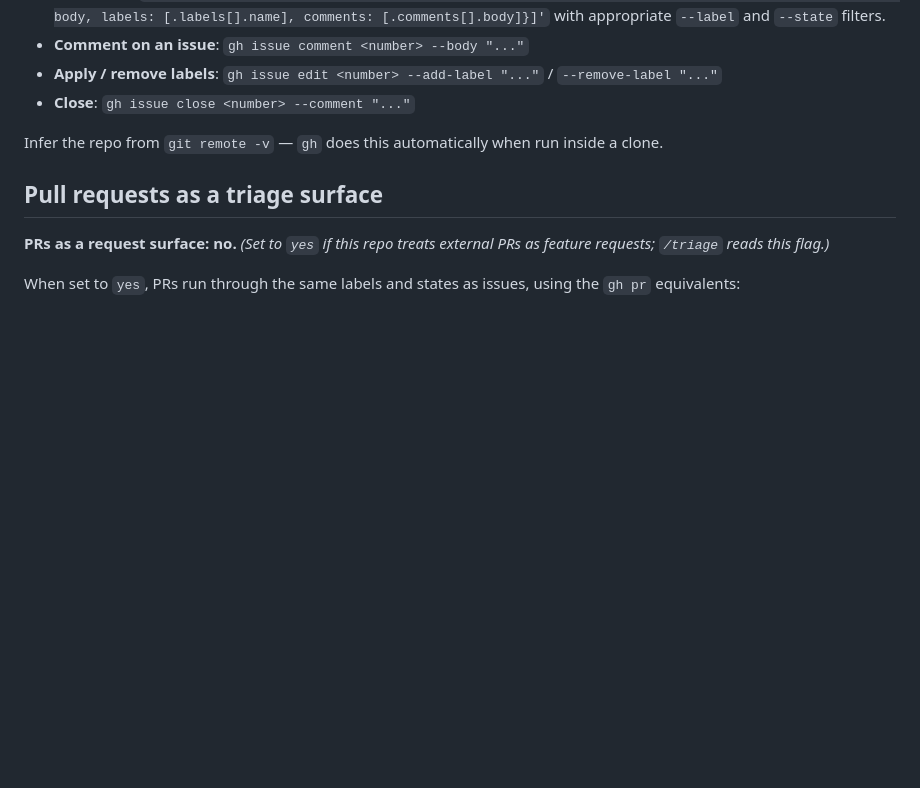
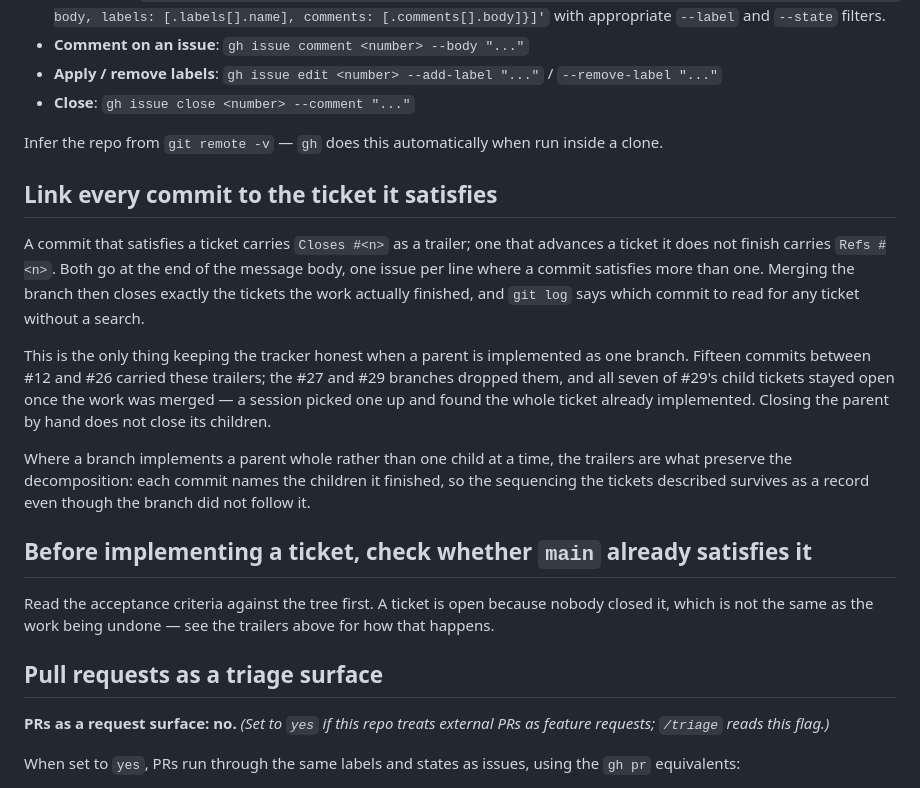
Before and after one commit to mochafreddo/chrome-ai-translator, a Markdown page: docs/agents/issue-tracker.md, the part around the change. Drawn GitHub-style; blank space fills up the shorter version.

Commit message:
docs(agents): tie commits back to the tickets they satisfy
Fifteen commits between #12 and #26 carried Closes/Refs trailers, so merging a
branch closed the tickets it finished. The #27 and #29 branches dropped them.
#29 was closed by hand and all seven of its children were left open, which is
how a session came to pick up #30 and find the glossary entries it was asked to
write already sitting in CONTEXT.md, written on the parent's branch.

The convention appears nowhere in the docs, so it survived only as long as
whoever read the log copied it. Record it, together with the case it fails in:
a parent implemented as one branch rather than one child at a time, where the
trailers are the only thing left holding the decomposition. Add the cheap check
that caught this one — read the acceptance criteria against the tree before
implementing, because an open ticket is a ticket nobody closed and not
necessarily work nobody did.

Refs #29

```diff
--- a/docs/agents/issue-tracker.md
+++ b/docs/agents/issue-tracker.md
@@ -12,6 +12,18 @@ Issues and specs for this repo live as GitHub issues. Use the `gh` CLI for all o
 - **Close**: `gh issue close <number> --comment "..."`
 
 Infer the repo from `git remote -v` — `gh` does this automatically when run inside a clone.
+
+## Link every commit to the ticket it satisfies
+
+A commit that satisfies a ticket carries `Closes #<n>` as a trailer; one that advances a ticket it does not finish carries `Refs #<n>`. Both go at the end of the message body, one issue per line where a commit satisfies more than one. Merging the branch then closes exactly the tickets the work actually finished, and `git log` says which commit to read for any ticket without a search.
+
+This is the only thing keeping the tracker honest when a parent is implemented as one branch. Fifteen commits between #12 and #26 carried these trailers; the #27 and #29 branches dropped them, and all seven of #29's child tickets stayed open once the work was merged — a session picked one up and found the whole ticket already implemented. Closing the parent by hand does not close its children.
+
+Where a branch implements a parent whole rather than one child at a time, the trailers are what preserve the decomposition: each commit names the children it finished, so the sequencing the tickets described survives as a record even though the branch did not follow it.
+
+## Before implementing a ticket, check whether `main` already satisfies it
+
+Read the acceptance criteria against the tree first. A ticket is open because nobody closed it, which is not the same as the work being undone — see the trailers above for how that happens.
 
 ## Pull requests as a triage surface
 
```
